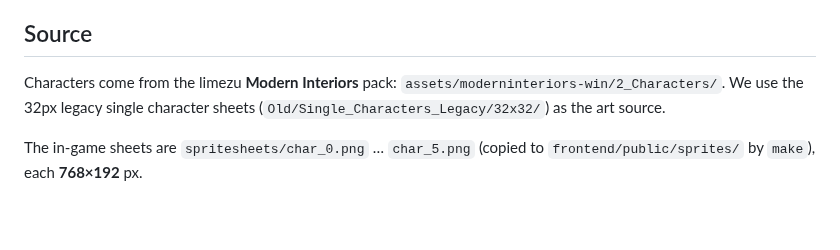
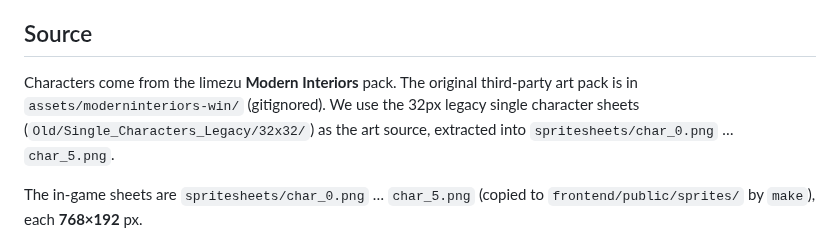
Before and after one commit to lstep/PixelEruv, a Markdown page: documentation/22-limezu-sprites.md, the part around the change. Rendered like a GitHub page; blank space fills up the shorter version.

Commit message:
Clarify sprite source path and note assets/ is gitignored

```diff
--- a/documentation/22-limezu-sprites.md
+++ b/documentation/22-limezu-sprites.md
@@ -7,9 +7,10 @@
 
 ## Source
 
-Characters come from the limezu **Modern Interiors** pack:
-`assets/moderninteriors-win/2_Characters/`. We use the 32px legacy single
-character sheets (`Old/Single_Characters_Legacy/32x32/`) as the art source.
+Characters come from the limezu **Modern Interiors** pack.
+The original third-party art pack is in `assets/moderninteriors-win/` (gitignored).
+We use the 32px legacy single character sheets (`Old/Single_Characters_Legacy/32x32/`)
+as the art source, extracted into `spritesheets/char_0.png` … `char_5.png`.
 
 The in-game sheets are `spritesheets/char_0.png` … `char_5.png` (copied to
 `frontend/public/sprites/` by `make`), each **768×192** px.
```
